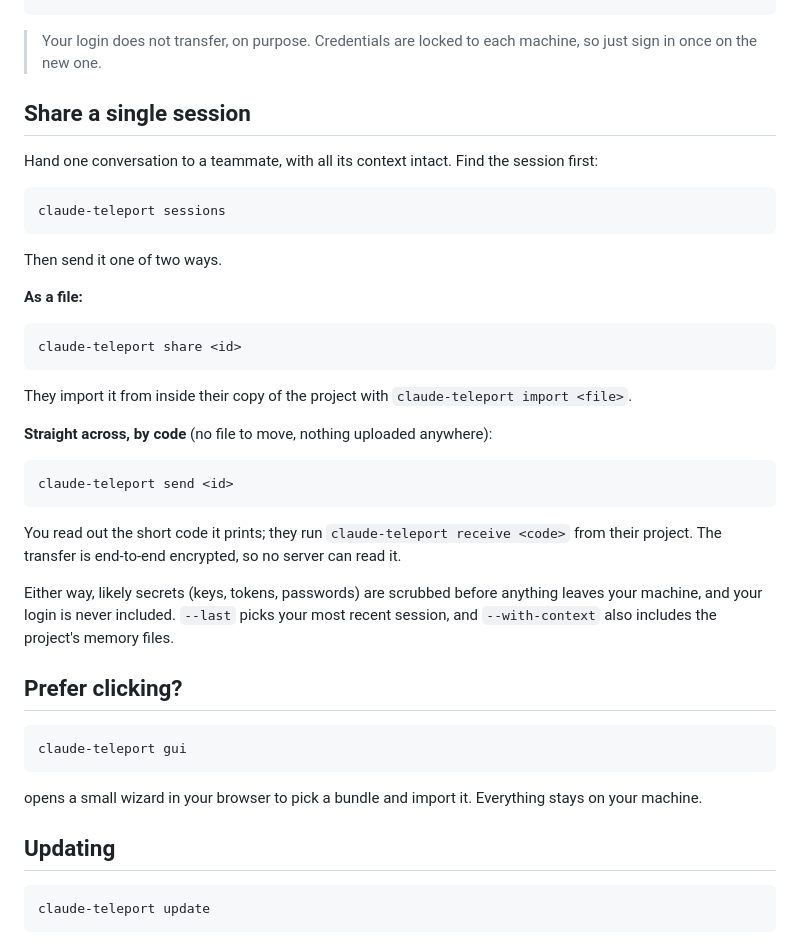
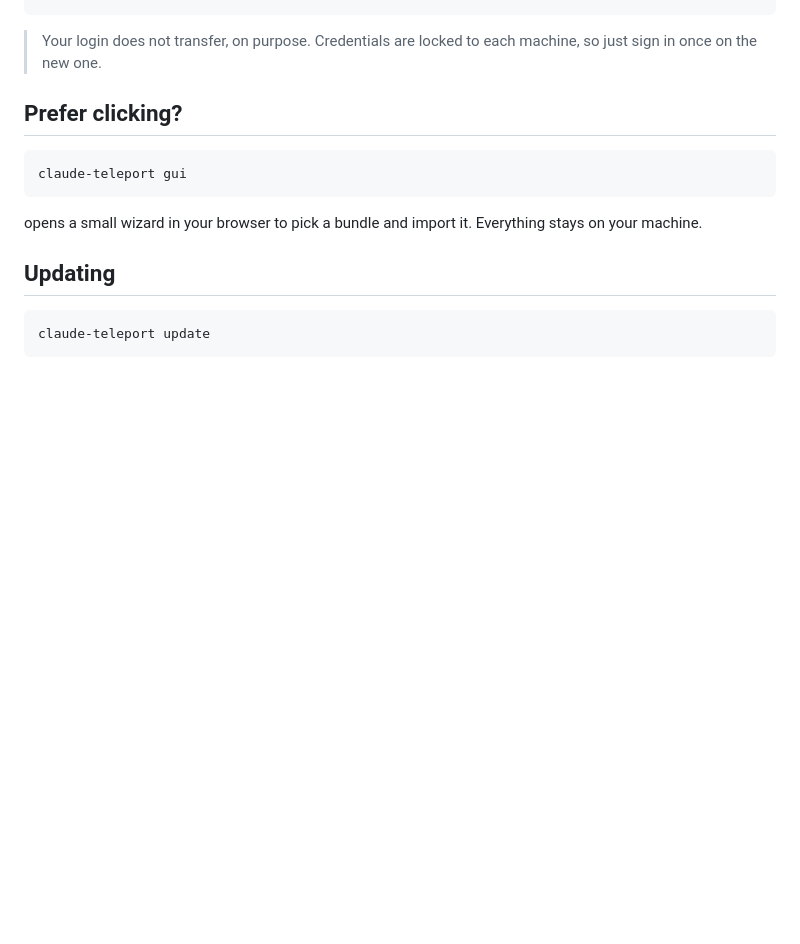
Before and after one commit to gowtham-sai-yadav/claude-teleport, a Markdown page: README.md, the part around one of its changes. Rendered like a GitHub page; blank space fills up the shorter version.

````diff
--- a/README.md
+++ b/README.md
@@ -93,34 +123,6 @@ claude --resume
 ```
 
 > Your login does not transfer, on purpose. Credentials are locked to each machine, so just sign in once on the new one.
-
-## Share a single session
-
-Hand one conversation to a teammate, with all its context intact. Find the session first:
-
-```bash
-claude-teleport sessions
-```
-
-Then send it one of two ways.
-
-**As a file:**
-
-```bash
-claude-teleport share <id>
-```
-
-They import it from inside their copy of the project with `claude-teleport import <file>`.
-
-**Straight across, by code** (no file to move, nothing uploaded anywhere):
-
-```bash
-claude-teleport send <id>
-```
-
-You read out the short code it prints; they run `claude-teleport receive <code>` from their project. The transfer is end-to-end encrypted, so no server can read it.
-
-Either way, likely secrets (keys, tokens, passwords) are scrubbed before anything leaves your machine, and your login is never included. `--last` picks your most recent session, and `--with-context` also includes the project's memory files.
 
 ## Prefer clicking?
 
````
Also changed, not shown: other parts of README.md (+35 -5 lines).
